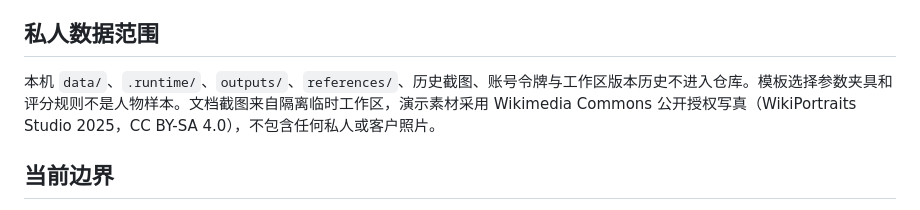
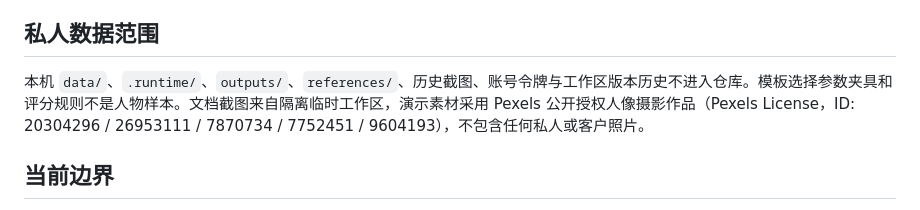
Before and after one commit to Xinko2438/Portrait-Lab, a Markdown page: docs/VALIDATION.md, the part around the change. GitHub-like rendering.

Commit message:
Update demo screenshots with Pexels public Asian studio portraits

```diff
--- a/docs/VALIDATION.md
+++ b/docs/VALIDATION.md
@@ -18,7 +18,7 @@
 
 ## 私人数据范围
 
-本机 `data/`、`.runtime/`、`outputs/`、`references/`、历史截图、账号令牌与工作区版本历史不进入仓库。模板选择参数夹具和评分规则不是人物样本。文档截图来自隔离临时工作区，演示素材采用 Wikimedia Commons 公开授权写真（WikiPortraits Studio 2025，CC BY-SA 4.0），不包含任何私人或客户照片。
+本机 `data/`、`.runtime/`、`outputs/`、`references/`、历史截图、账号令牌与工作区版本历史不进入仓库。模板选择参数夹具和评分规则不是人物样本。文档截图来自隔离临时工作区，演示素材采用 Pexels 公开授权人像摄影作品（Pexels License，ID: 20304296 / 26953111 / 7870734 / 7752451 / 9604193），不包含任何私人或客户照片。
 
 ## 当前边界
 
```
Also changed, not shown: THIRD_PARTY_NOTICES.md (+1 -1 lines), docs/results-capture.jpg, docs/workbench.jpg.
